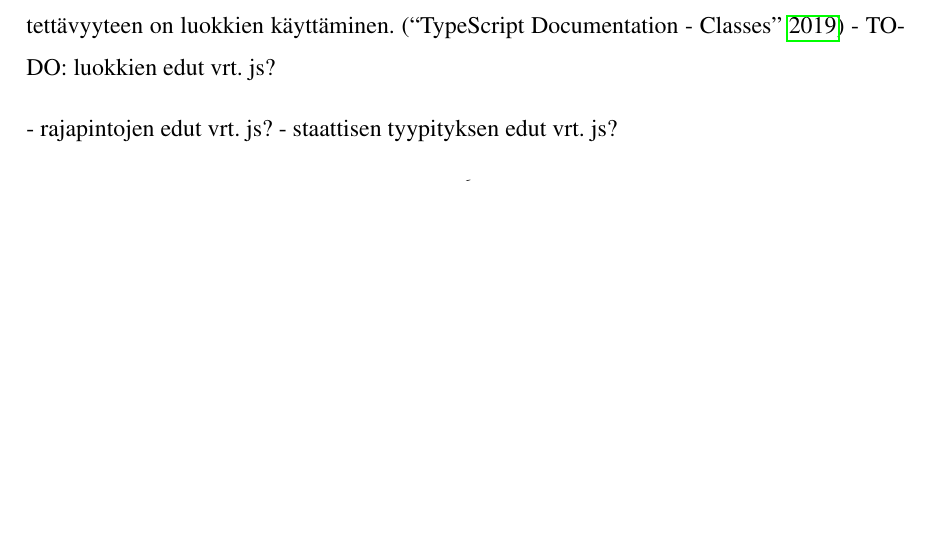
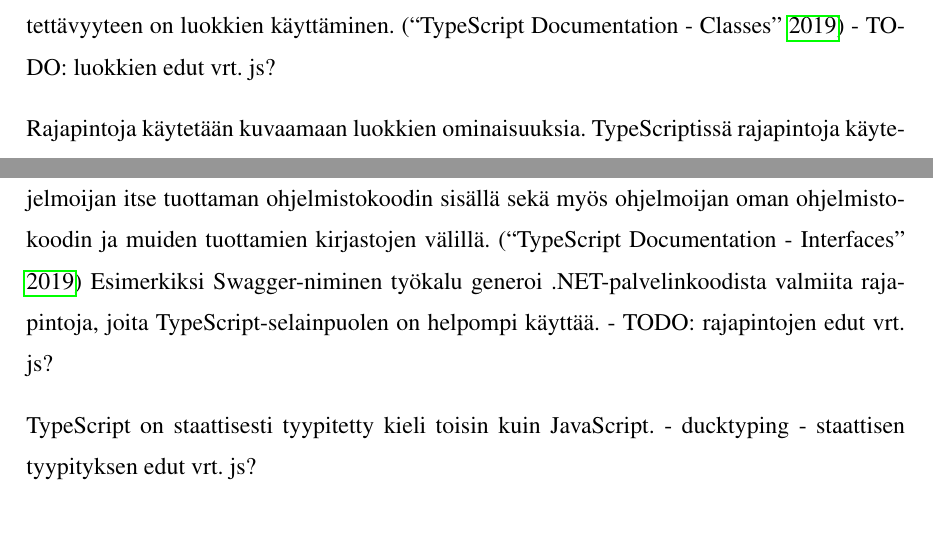
Before and after one commit to RKivioja/gradu, a LaTeX thesis (gradu.tex): part of page 10 of 18 before the commit and two parts of pages 10 and 11 of 19 after it, the two joined at a grey line, cut so that both start at the same text, the shorter picture padded with empty space. Compiled offline with pdfLaTeX.

Commit message:
Further thesis

```diff
--- a/gradu.tex
+++ b/gradu.tex
@@ -115,8 +115,11 @@ Ohjelmointikielen modulaarisuudella tarkoitetaan sitä, että muuttujat, funktio
 Perinteisesti JavaScript on käyttänyt uudestikäytettävien komponenttien rakentamiseen funktioita ja prototyyppi-pohjaista perintää. Iso osa nykyohjelmoijista ei kuitenkaan ole tottunut käyttämään edellä mainittuja keinoja vaan nykyisin suosituin lähestymistapa uudelleenkäytettävyyteen on luokkien käyttäminen. \parencite[]{typescript-classes}
 - TODO: luokkien edut vrt. js?
 
+Rajapintoja käytetään kuvaamaan luokkien ominaisuuksia. TypeScriptissä rajapintoja käytetään tyyppien nimeämiseen ja niiden avulla voidaan tehdä olioiden välisiä sopimuksia ohjelmoijan itse tuottaman ohjelmistokoodin sisällä sekä myös ohjelmoijan oman ohjelmistokoodin ja muiden tuottamien kirjastojen välillä. \parencite[]{typescript-interfaces} Esimerkiksi Swagger-niminen työkalu generoi .NET-palvelinkoodista valmiita rajapintoja, joita TypeScript-selainpuolen on helpompi käyttää.
+- TODO: rajapintojen edut vrt. js?
 
-- rajapintojen edut vrt. js?
+TypeScript on staattisesti tyypitetty kieli toisin kuin JavaScript.
+- ducktyping
 - staattisen tyypityksen edut vrt. js?
 
 \section{Käytettävyyden perusteet}
```
Also changed, not shown: gradubibtex.bib (+7 -0 lines), gradu.pdf, gradu.tex (2 more changed lines), 1 other file.
